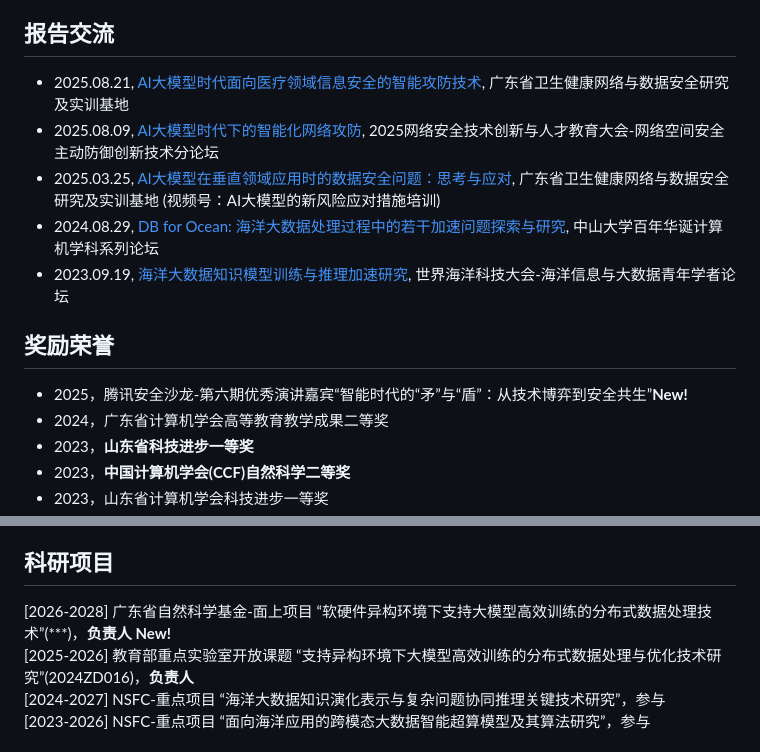
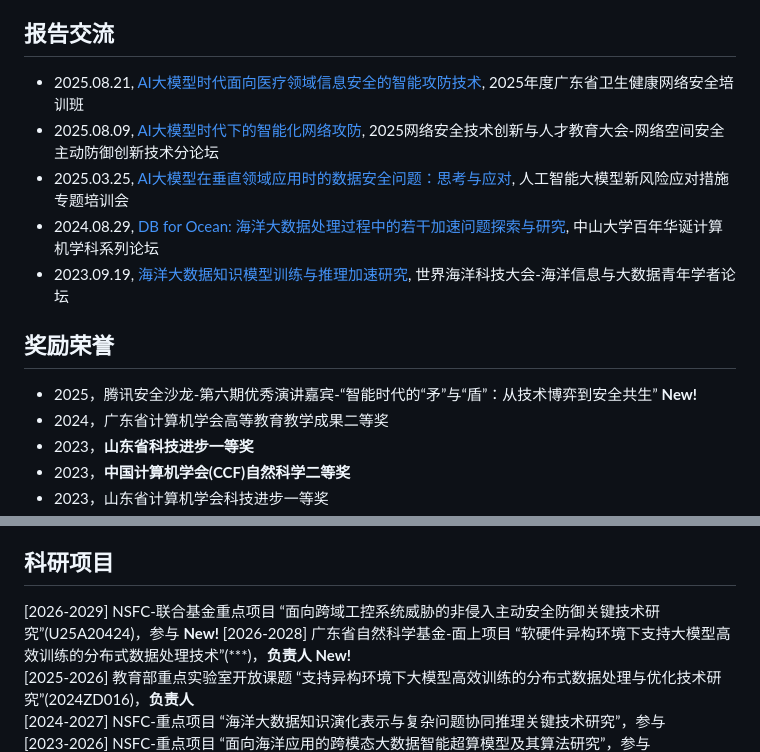
Before and after one commit to wzgcs/wzgcs.github.io, a Markdown page: README.md, 2 parts joined by grey strips. GitHub-like rendering.

```diff
--- a/README.md
+++ b/README.md
@@ -25,14 +25,14 @@
 2007/09-2011/07，东北大学，学士
 
 ## 报告交流
-* 2025.08.21, <a href="https://m.alltuu.com/album/1472116502/?menu=live">AI大模型时代面向医疗领域信息安全的智能攻防技术</a>, 广东省卫生健康网络与数据安全研究及实训基地
+* 2025.08.21, <a href="https://mp.weixin.qq.com/s/GZ-zmbJMky32dcQzPgq1bg?click_id=1">AI大模型时代面向医疗领域信息安全的智能攻防技术</a>, 2025年度广东省卫生健康网络安全培训班
 * 2025.08.09, <a href="https://m.alltuu.com/album/1472116502/?menu=live">AI大模型时代下的智能化网络攻防</a>, 2025网络安全技术创新与人才教育大会-网络空间安全主动防御创新技术分论坛
-* 2025.03.25, <a href="https://mp.weixin.qq.com/s/BblUeNbN5DAbozOeesRkzw">AI大模型在垂直领域应用时的数据安全问题：思考与应对</a>, 广东省卫生健康网络与数据安全研究及实训基地 (视频号：AI大模型的新风险应对措施培训)
+* 2025.03.25, <a href="https://mp.weixin.qq.com/s/BblUeNbN5DAbozOeesRkzw">AI大模型在垂直领域应用时的数据安全问题：思考与应对</a>, 人工智能大模型新风险应对措施专题培训会
 * 2024.08.29, <a href="https://mp.weixin.qq.com/s/Yu27ABU4Ld0akFxCaDaxow">DB for Ocean: 海洋大数据处理过程中的若干加速问题探索与研究</a>, 中山大学百年华诞计算机学科系列论坛
 * 2023.09.19, <a href="https://it.ouc.edu.cn/2023/0921/c21607a442356/page.htm">海洋大数据知识模型训练与推理加速研究</a>, 世界海洋科技大会-海洋信息与大数据青年学者论坛
 
 ## 奖励荣誉
-* 2025，腾讯安全沙龙-第六期优秀演讲嘉宾“智能时代的“矛”与“盾”：从技术博弈到安全共生”<span style="color:red;">**New!**</span>
+* 2025，腾讯安全沙龙-第六期优秀演讲嘉宾-“智能时代的“矛”与“盾”：从技术博弈到安全共生” <span style="color:red;">**New!**</span>
 * 2024，广东省计算机学会高等教育教学成果二等奖
 * 2023，**山东省科技进步一等奖**
 * 2023，**中国计算机学会(CCF)自然科学二等奖**
@@ -51,6 +51,7 @@
 * 广东省大数据专委委员
 
 ## 科研项目
+[2026-2029] NSFC-联合基金重点项目 “面向跨域工控系统威胁的非侵入主动安全防御关键技术研究”(U25A20424)，参与 <span style="color:red;">**New!**</span>
 [2026-2028] 广东省自然科学基金-面上项目 “软硬件异构环境下支持大模型高效训练的分布式数据处理技术”(***)，**负责人** <span style="color:red;">**New!**</span>
 [2025-2026] 教育部重点实验室开放课题 “支持异构环境下大模型高效训练的分布式数据处理与优化技术研究”(2024ZD016)，**负责人**
 [2024-2027] NSFC-重点项目 “海洋大数据知识演化表示与复杂问题协同推理关键技术研究”，参与
```
Also changed, not shown: other parts of README.md (+2 -2 lines).
